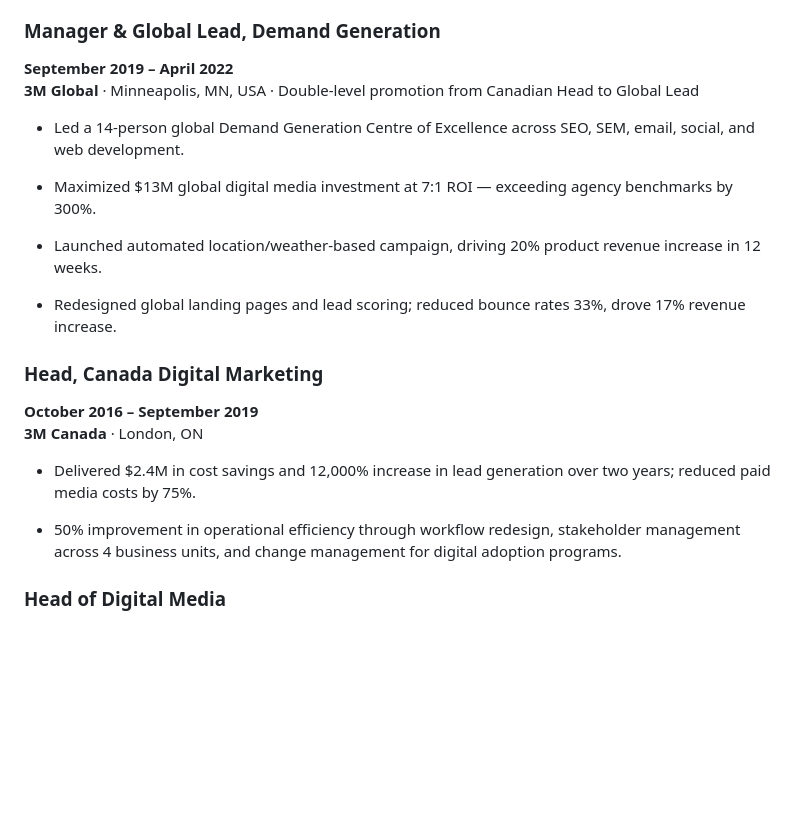
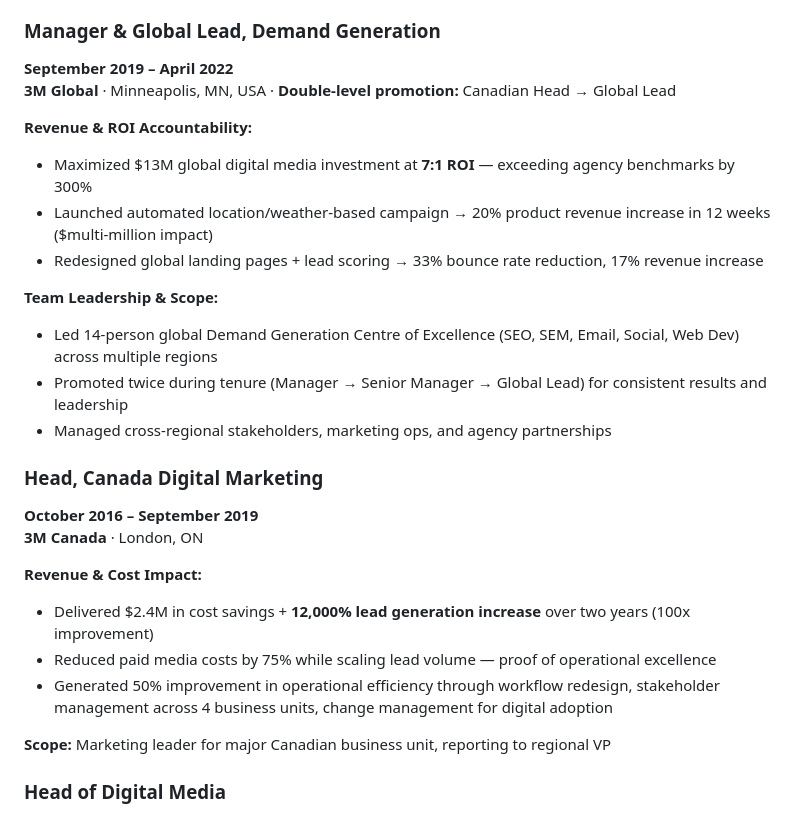
Before and after one commit to sailorshinde/sailorshinde, a Markdown page: career-ops/cv.md, the part around one of its changes. GitHub-like rendering; blank space fills up the shorter version.

```diff
--- a/career-ops/cv.md
+++ b/career-ops/cv.md
@@ -55,23 +60,28 @@ Enterprise AI Marketing Executive with 15+ years of experience owning go-to-mark
 
 ### Manager & Global Lead, Demand Generation
 **September 2019 – April 2022**
-**3M Global** · Minneapolis, MN, USA · Double-level promotion from Canadian Head to Global Lead
+**3M Global** · Minneapolis, MN, USA · **Double-level promotion:** Canadian Head → Global Lead
 
-- Led a 14-person global Demand Generation Centre of Excellence across SEO, SEM, email, social, and web development.
+**Revenue & ROI Accountability:**
+- Maximized $13M global digital media investment at **7:1 ROI** — exceeding agency benchmarks by 300%
+- Launched automated location/weather-based campaign → 20% product revenue increase in 12 weeks ($multi-million impact)
+- Redesigned global landing pages + lead scoring → 33% bounce rate reduction, 17% revenue increase
 
-- Maximized $13M global digital media investment at 7:1 ROI — exceeding agency benchmarks by 300%.
-
-- Launched automated location/weather-based campaign, driving 20% product revenue increase in 12 weeks.
-
-- Redesigned global landing pages and lead scoring; reduced bounce rates 33%, drove 17% revenue increase.
+**Team Leadership & Scope:**
+- Led 14-person global Demand Generation Centre of Excellence (SEO, SEM, Email, Social, Web Dev) across multiple regions
+- Promoted twice during tenure (Manager → Senior Manager → Global Lead) for consistent results and leadership
+- Managed cross-regional stakeholders, marketing ops, and agency partnerships
 
 ### Head, Canada Digital Marketing
 **October 2016 – September 2019**
 **3M Canada** · London, ON
 
-- Delivered $2.4M in cost savings and 12,000% increase in lead generation over two years; reduced paid media costs by 75%.
+**Revenue & Cost Impact:**
+- Delivered $2.4M in cost savings + **12,000% lead generation increase** over two years (100x improvement)
+- Reduced paid media costs by 75% while scaling lead volume — proof of operational excellence
+- Generated 50% improvement in operational efficiency through workflow redesign, stakeholder management across 4 business units, change management for digital adoption
 
-- 50% improvement in operational efficiency through workflow redesign, stakeholder management across 4 business units, and change management for digital adoption programs.
+**Scope:** Marketing leader for major Canadian business unit, reporting to regional VP
 
 ### Head of Digital Media
 **September 2014 – February 2015**
```
Also changed, not shown: other parts of career-ops/cv.md (+23 -18 lines).
